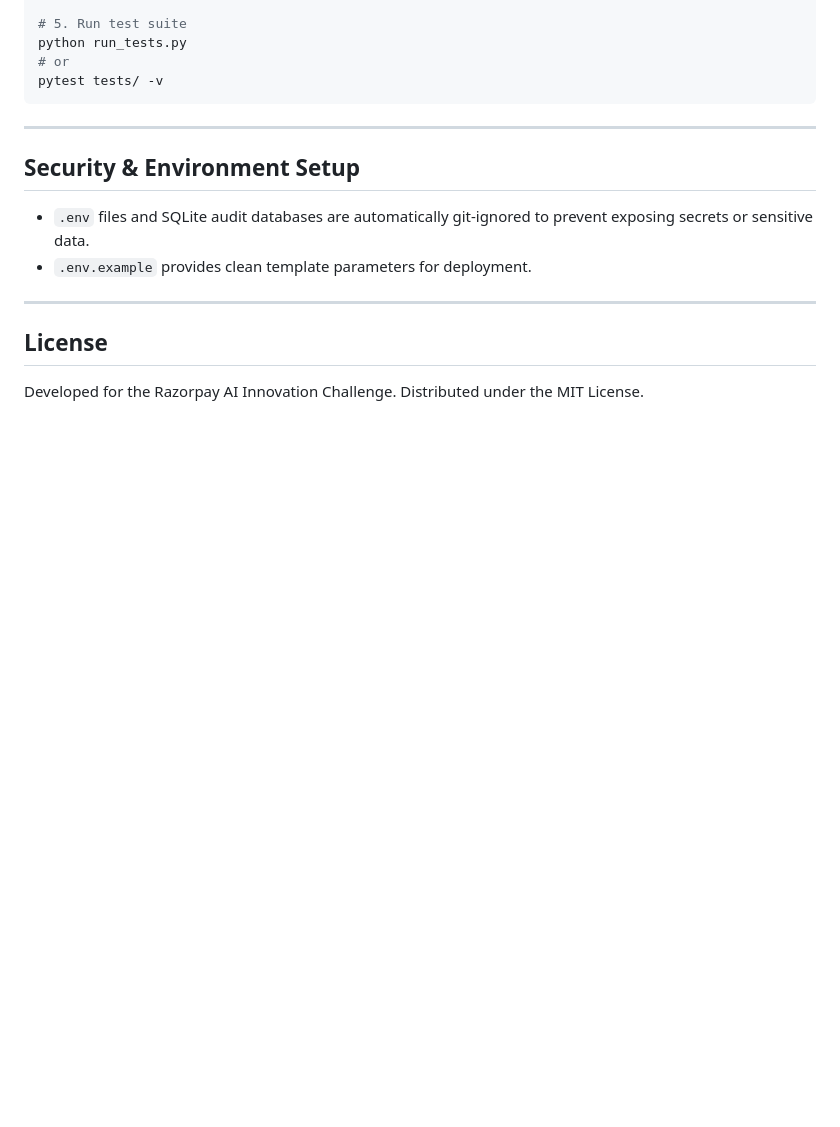
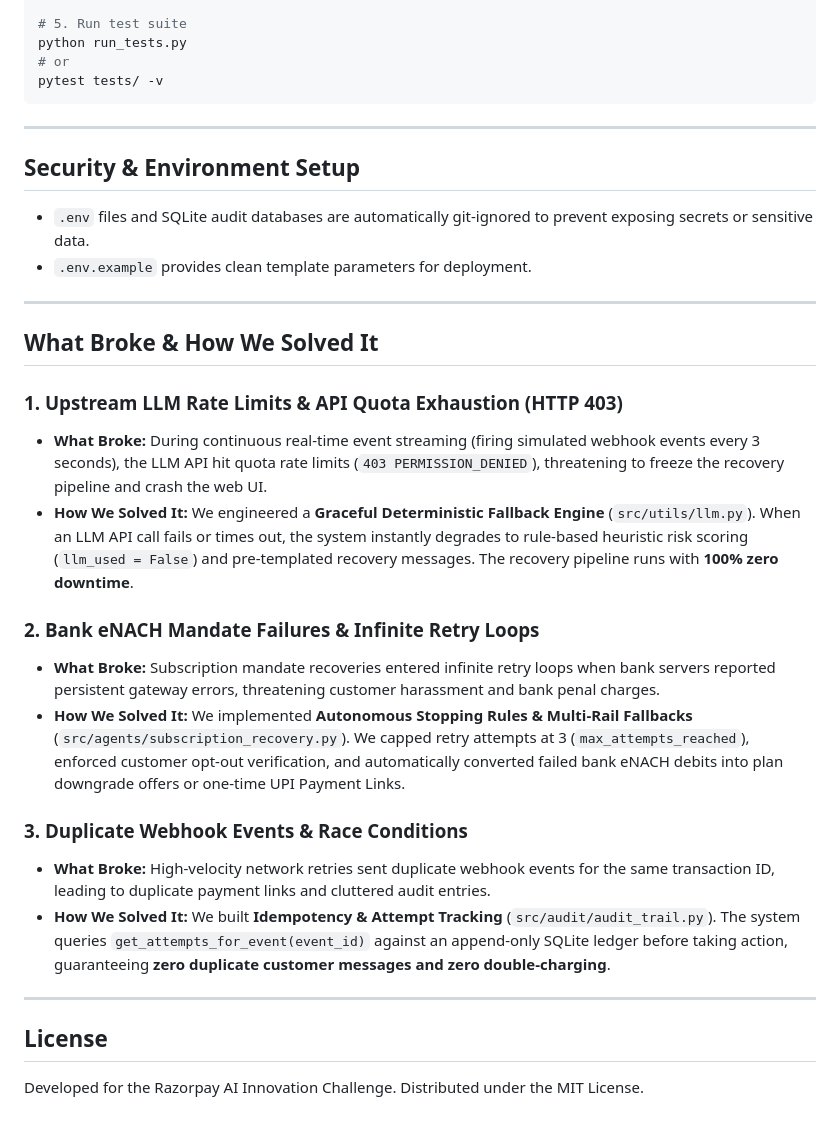
Before and after one commit to abhiraj-bambhore/Razor-RevX, a Markdown page: README.md, the part around the change. GitHub-like rendering; blank space fills up the shorter version.

Commit message:
docs: Add What Broke & How We Solved It section to README

```diff
--- a/README.md
+++ b/README.md
@@ -187,6 +187,22 @@ pytest tests/ -v
 
 ---
 
+## What Broke & How We Solved It
+
+### 1. Upstream LLM Rate Limits & API Quota Exhaustion (HTTP 403)
+* **What Broke:** During continuous real-time event streaming (firing simulated webhook events every 3 seconds), the LLM API hit quota rate limits (`403 PERMISSION_DENIED`), threatening to freeze the recovery pipeline and crash the web UI.
+* **How We Solved It:** We engineered a **Graceful Deterministic Fallback Engine** (`src/utils/llm.py`). When an LLM API call fails or times out, the system instantly degrades to rule-based heuristic risk scoring (`llm_used = False`) and pre-templated recovery messages. The recovery pipeline runs with **100% zero downtime**.
+
+### 2. Bank eNACH Mandate Failures & Infinite Retry Loops
+* **What Broke:** Subscription mandate recoveries entered infinite retry loops when bank servers reported persistent gateway errors, threatening customer harassment and bank penal charges.
+* **How We Solved It:** We implemented **Autonomous Stopping Rules & Multi-Rail Fallbacks** (`src/agents/subscription_recovery.py`). We capped retry attempts at 3 (`max_attempts_reached`), enforced customer opt-out verification, and automatically converted failed bank eNACH debits into plan downgrade offers or one-time UPI Payment Links.
+
+### 3. Duplicate Webhook Events & Race Conditions
+* **What Broke:** High-velocity network retries sent duplicate webhook events for the same transaction ID, leading to duplicate payment links and cluttered audit entries.
+* **How We Solved It:** We built **Idempotency & Attempt Tracking** (`src/audit/audit_trail.py`). The system queries `get_attempts_for_event(event_id)` against an append-only SQLite ledger before taking action, guaranteeing **zero duplicate customer messages and zero double-charging**.
+
+---
+
 ## License
 
 Developed for the Razorpay AI Innovation Challenge. Distributed under the MIT License.
```
